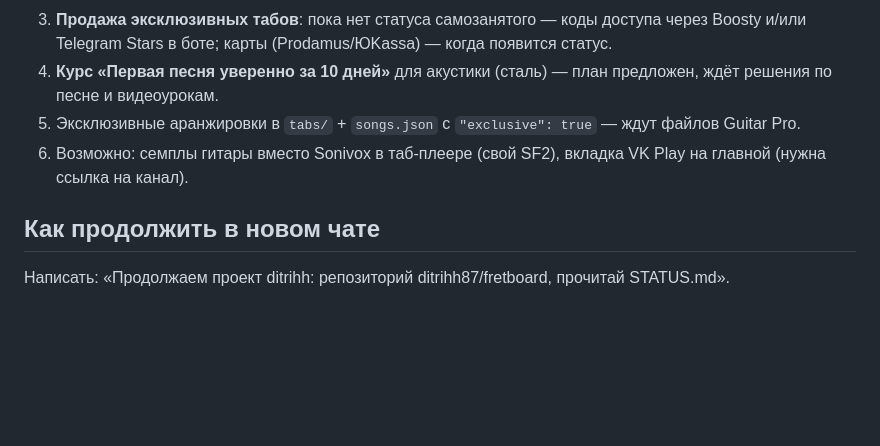
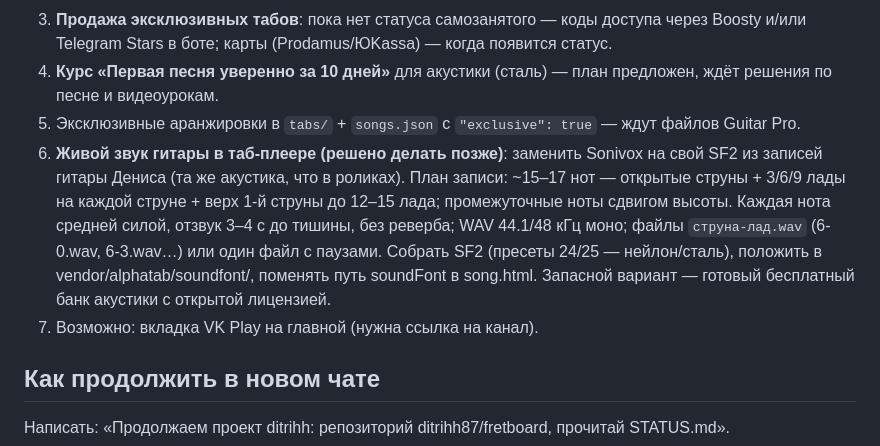
Before and after one commit to ditrihh87/fretboard, a Markdown page: STATUS.md, the part around the change. Drawn GitHub-style; blank space fills up the shorter version.

Commit message:
STATUS: план живого звука гитары для таб-плеера
Co-Authored-By: Claude Opus 5.5 <noreply@anthropic.com>
Claude-Session: https://claude.ai/code/session_01FMAQVe4jbu5nxG7grAyE3U

```diff
--- a/STATUS.md
+++ b/STATUS.md
@@ -29,7 +29,8 @@
 3. **Продажа эксклюзивных табов**: пока нет статуса самозанятого — коды доступа через Boosty и/или Telegram Stars в боте; карты (Prodamus/ЮKassa) — когда появится статус.
 4. **Курс «Первая песня уверенно за 10 дней»** для акустики (сталь) — план предложен, ждёт решения по песне и видеоурокам.
 5. Эксклюзивные аранжировки в `tabs/` + `songs.json` с `"exclusive": true` — ждут файлов Guitar Pro.
-6. Возможно: семплы гитары вместо Sonivox в таб-плеере (свой SF2), вкладка VK Play на главной (нужна ссылка на канал).
+6. **Живой звук гитары в таб-плеере (решено делать позже)**: заменить Sonivox на свой SF2 из записей гитары Дениса (та же акустика, что в роликах). План записи: ~15–17 нот — открытые струны + 3/6/9 лады на каждой струне + верх 1-й струны до 12–15 лада; промежуточные ноты сдвигом высоты. Каждая нота средней силой, отзвук 3–4 с до тишины, без реверба; WAV 44.1/48 кГц моно; файлы `струна-лад.wav` (6-0.wav, 6-3.wav…) или один файл с паузами. Собрать SF2 (пресеты 24/25 — нейлон/сталь), положить в vendor/alphatab/soundfont/, поменять путь soundFont в song.html. Запасной вариант — готовый бесплатный банк акустики с открытой лицензией.
+7. Возможно: вкладка VK Play на главной (нужна ссылка на канал).
 
 ## Как продолжить в новом чате
 Написать: «Продолжаем проект ditrihh: репозиторий ditrihh87/fretboard, прочитай STATUS.md».
```
